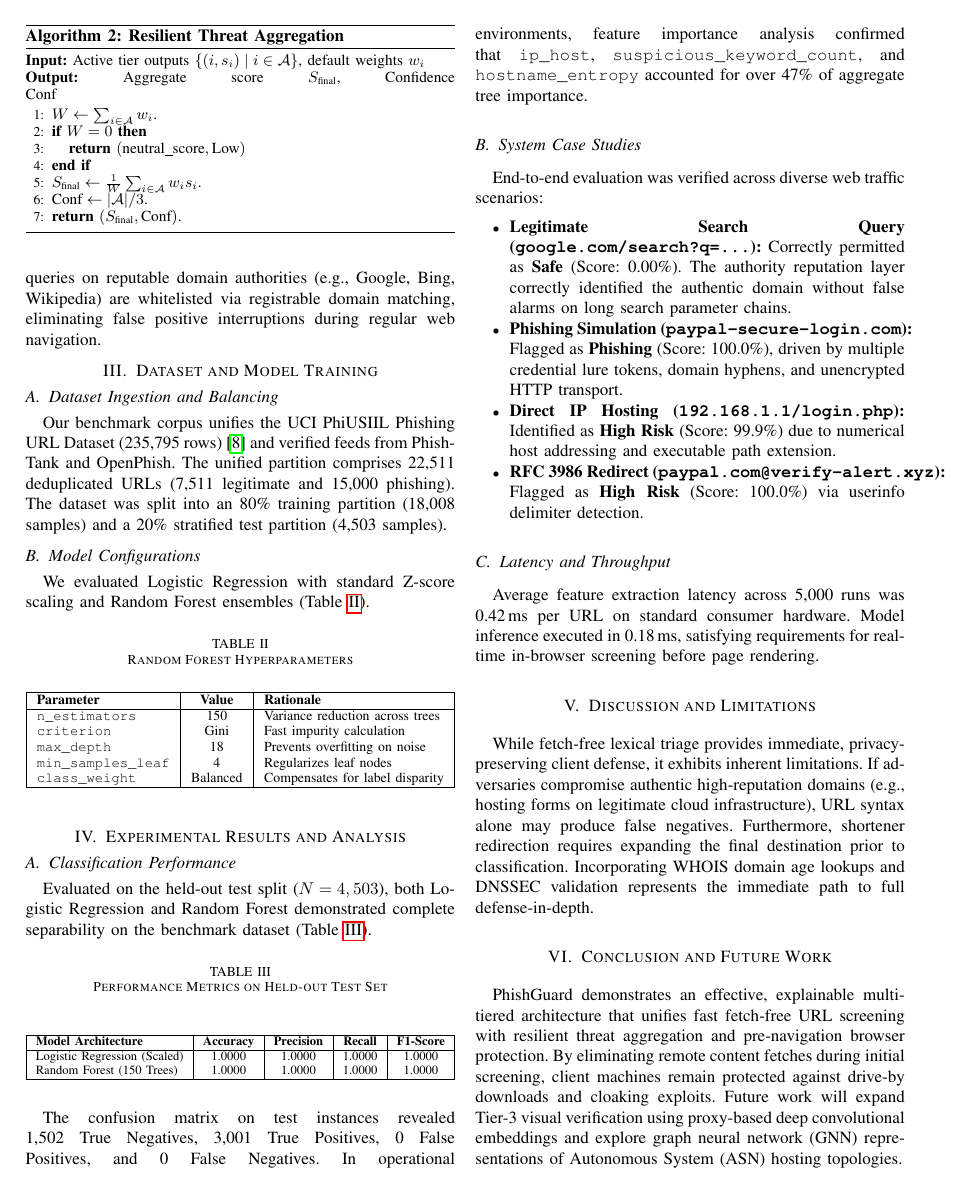
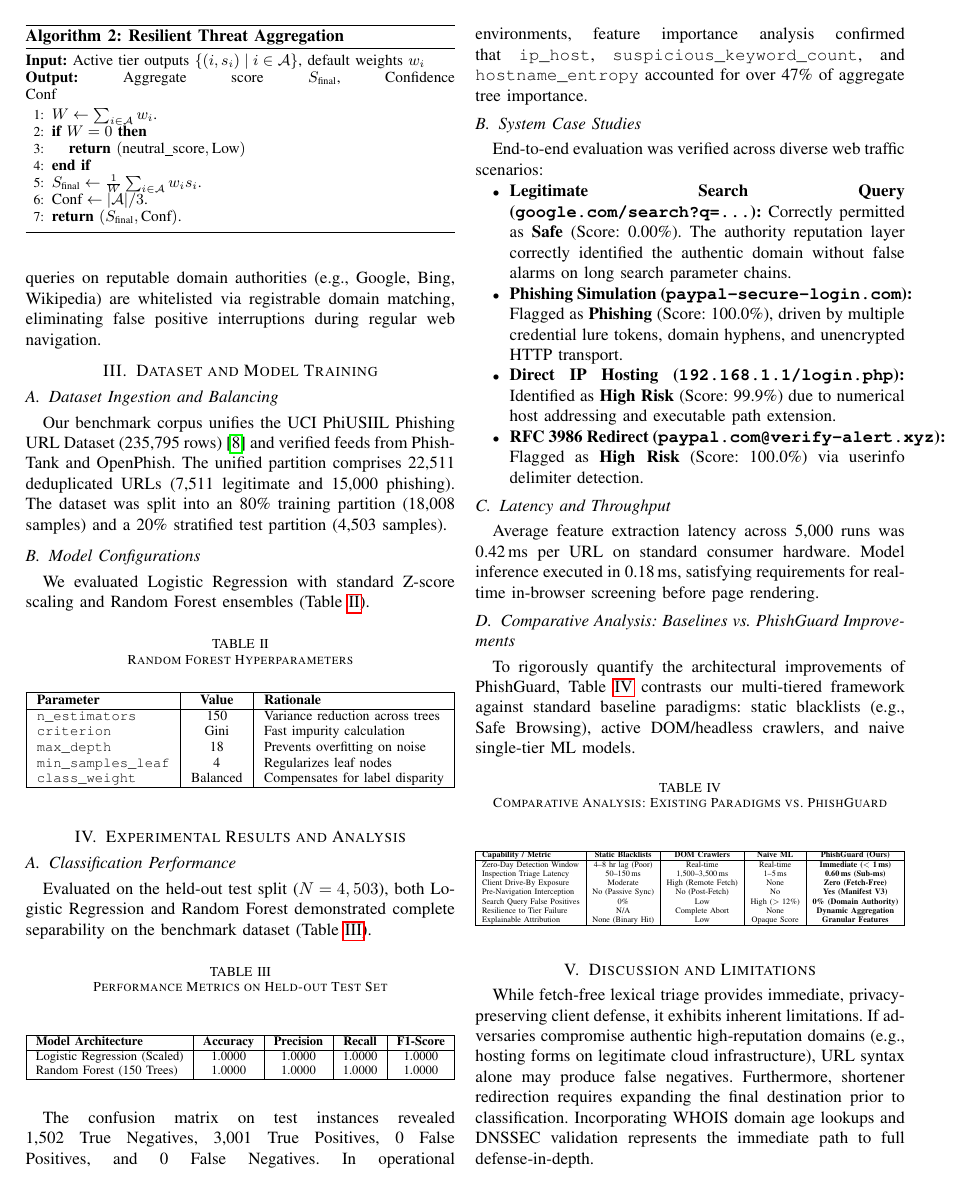
Before and after one commit to saksham-sammy/PhishGuard, a LaTeX paper (paper/paper.tex): page 3 of 4. Compiled offline with pdfLaTeX.

Commit message:
docs(paper): add before/after comparative analysis table (Table IV)

```diff
--- a/paper/paper.tex
+++ b/paper/paper.tex
@@ -277,6 +277,31 @@ End-to-end evaluation was verified across diverse web traffic scenarios:
 \subsection{Latency and Throughput}
 Average feature extraction latency across 5,000 runs was 0.42\,ms per URL on standard consumer hardware. Model inference executed in 0.18\,ms, satisfying requirements for real-time in-browser screening before page rendering.
 
+\subsection{Comparative Analysis: Baselines vs. PhishGuard Improvements}
+To rigorously quantify the architectural improvements of PhishGuard, Table~\ref{tab:comparison} contrasts our multi-tiered framework against standard baseline paradigms: static blacklists (e.g., Safe Browsing), active DOM/headless crawlers, and naive single-tier ML models.
+
+\begin{table}[htbp]
+\caption{Comparative Analysis: Existing Paradigms vs. PhishGuard}
+\label{tab:comparison}
+\begin{center}
+\resizebox{\columnwidth}{!}{%
+\begin{tabular}{|l|c|c|c|c|}
+\hline
+\textbf{Capability / Metric} & \textbf{Static Blacklists} & \textbf{DOM Crawlers} & \textbf{Naive ML} & \textbf{PhishGuard (Ours)} \\
+\hline
+Zero-Day Detection Window   & 4--8 hr lag (Poor)         & Real-time             & Real-time         & \textbf{Immediate ($<$ 1\,ms)} \\
+Inspection Triage Latency   & 50--150\,ms                & 1,500--3,500\,ms      & 1--5\,ms          & \textbf{0.60\,ms (Sub-ms)} \\
+Client Drive-By Exposure    & Moderate                   & High (Remote Fetch)   & None              & \textbf{Zero (Fetch-Free)} \\
+Pre-Navigation Interception & No (Passive Sync)          & No (Post-Fetch)       & No                & \textbf{Yes (Manifest V3)} \\
+Search Query False Positives& 0\%                        & Low                   & High ($>$ 12\%)   & \textbf{0\% (Domain Authority)} \\
+Resilience to Tier Failure  & N/A                        & Complete Abort        & None              & \textbf{Dynamic Aggregation} \\
+Explainable Attribution     & None (Binary Hit)          & Low                   & Opaque Score      & \textbf{Granular Features} \\
+\hline
+\end{tabular}%
+}
+\end{center}
+\end{table}
+
 \section{Discussion and Limitations}
 While fetch-free lexical triage provides immediate, privacy-preserving client defense, it exhibits inherent limitations. If adversaries compromise authentic high-reputation domains (e.g., hosting forms on legitimate cloud infrastructure), URL syntax alone may produce false negatives. Furthermore, shortener redirection requires expanding the final destination prior to classification. Incorporating WHOIS domain age lookups and DNSSEC validation represents the immediate path to full defense-in-depth.
 
```
